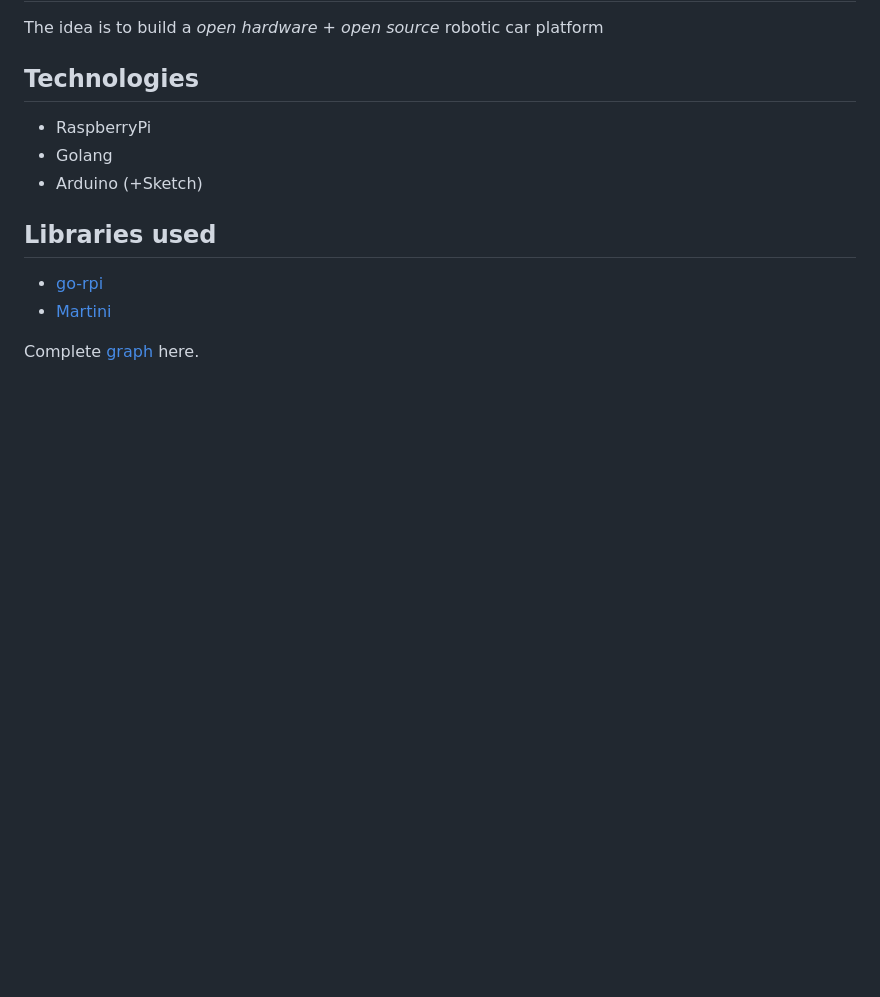
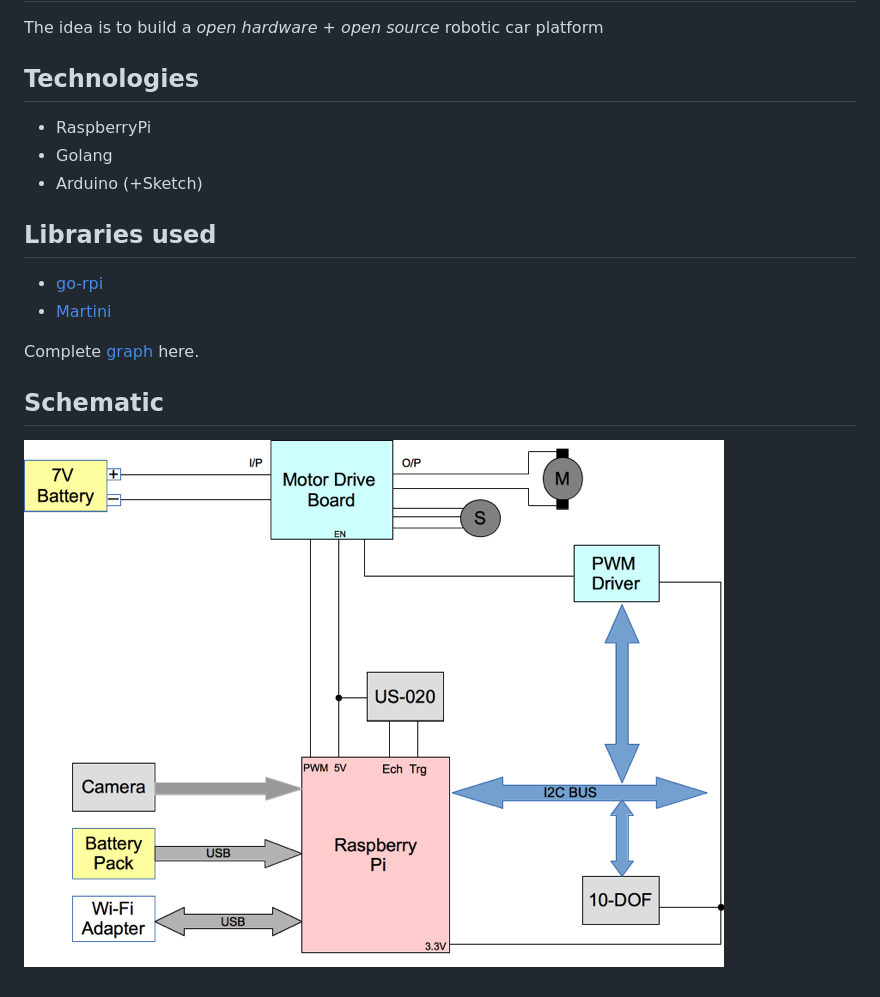
Before and after one commit to kidoman/thebot, a Markdown page: README.md, the part around the change. Rendered like a GitHub page; pictures changed too: doc/schematic.png (added); blank space fills up the shorter version.

Commit message:
doc: schematic

```diff
--- a/README.md
+++ b/README.md
@@ -16,3 +16,7 @@ The idea is to build a *open hardware* + *open source* robotic car platform
 * [Martini](https://github.com/codegangsta/martini)
 
 Complete [graph](http://godoc.org/github.com/thebot/thebot/src/firmware?import-graph) here.
+
+## Schematic
+
+![Block schematic](doc/schematic.png)
```
